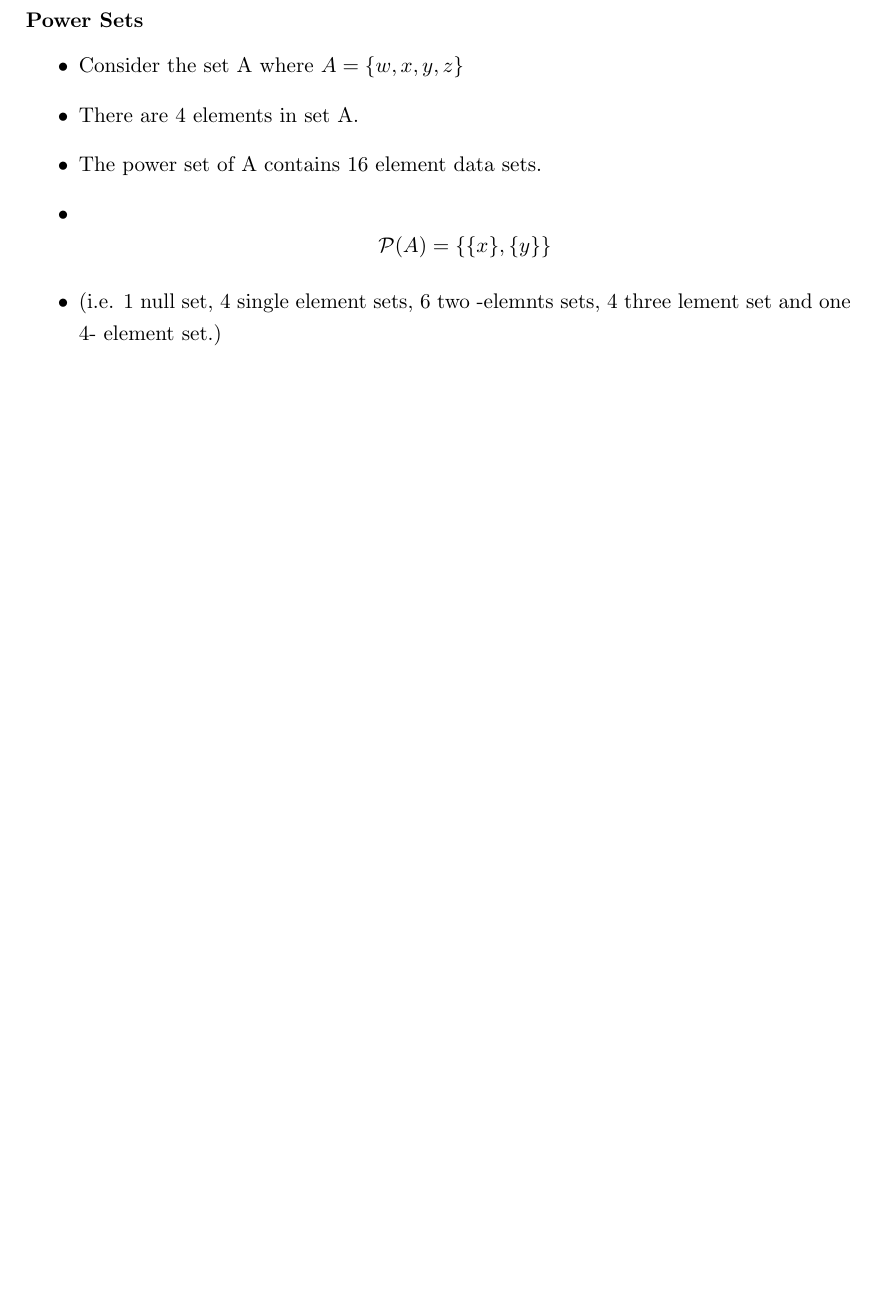
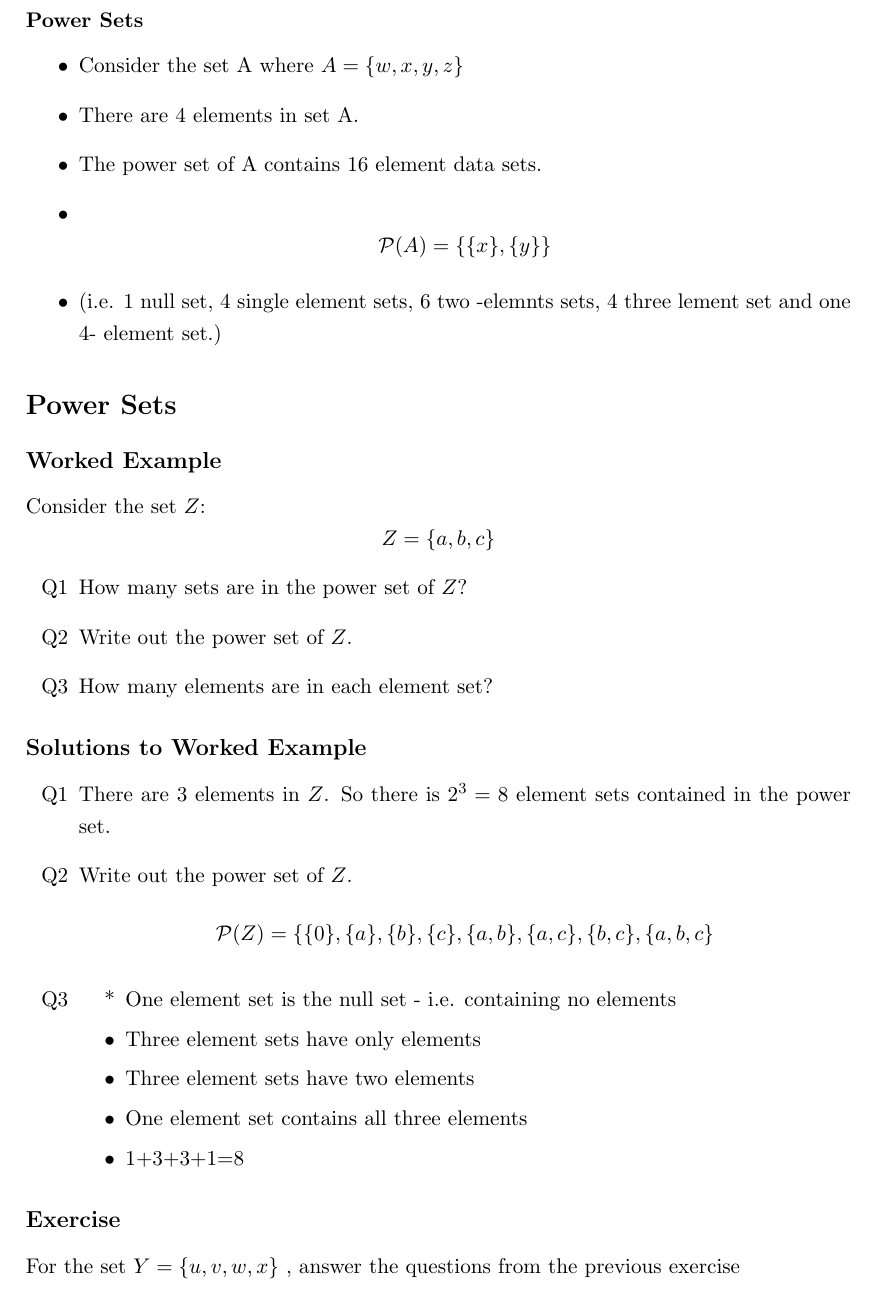
Before and after one commit to DragonflyStats/SetTheory, a LaTeX document (powerset.tex): part of the page, cut so that both start at the same text, the shorter picture padded with empty space. Compiled offline with LaTeX, dvips and Ghostscript; a LaTeX package or settings file that is missing is left out.

Commit message:
Update powerset.tex

```diff
--- a/powerset.tex
+++ b/powerset.tex
@@ -159,4 +159,38 @@
 \item (i.e. 1 null set, 4 single element sets, 6 two -elemnts sets, 4 three lement set and one 4- element set.)
 
 \end{itemize}
+
+%-------------------------------------------------%
+
+\section*{Power Sets}
+\subsection*{Worked Example}
+Consider the set $Z$:
+\[ Z = \{ a,b,c\}  \]
+\begin{itemize}
+\item[Q1] How many sets are in the power set of $Z$?
+\item[Q2] Write out the power set of $Z$.
+\item[Q3] How many elements are in each element set?
+\end{itemize}
+%----------------------------------------------%
+\subsection*{Solutions to Worked Example}
+
+\begin{itemize}
+
+
+\item[Q1] There are 3 elements in $Z$. So there is $2^3 = 8$ element sets contained in the power set.
+
+\item[Q2] Write out the power set of $Z$.
+\[ \mathcal{P}(Z) = \{ \{0\}, \{a\}, \{b\}, \{c\}, \{a,b\}, \{a,c\}, \{b,c\}, \{a,b,c\} \]
+
+\item[Q3]
+\begin{itemize}
+\item[*] One element set is the null set - i.e. containing no
+elements \item[$\bullet$] Three element sets have only elements \item[$\bullet$]
+Three element sets have two elements \item[$\bullet$] One element set
+contains all three elements \item[$\bullet$] 1+3+3+1=8
+\end{itemize}
+\end{itemize}
+\subsection*{Exercise}
+For the set $Y = \{u,v,w,x\}$ , answer the questions from the
+previous exercise
 \end{document}
```
